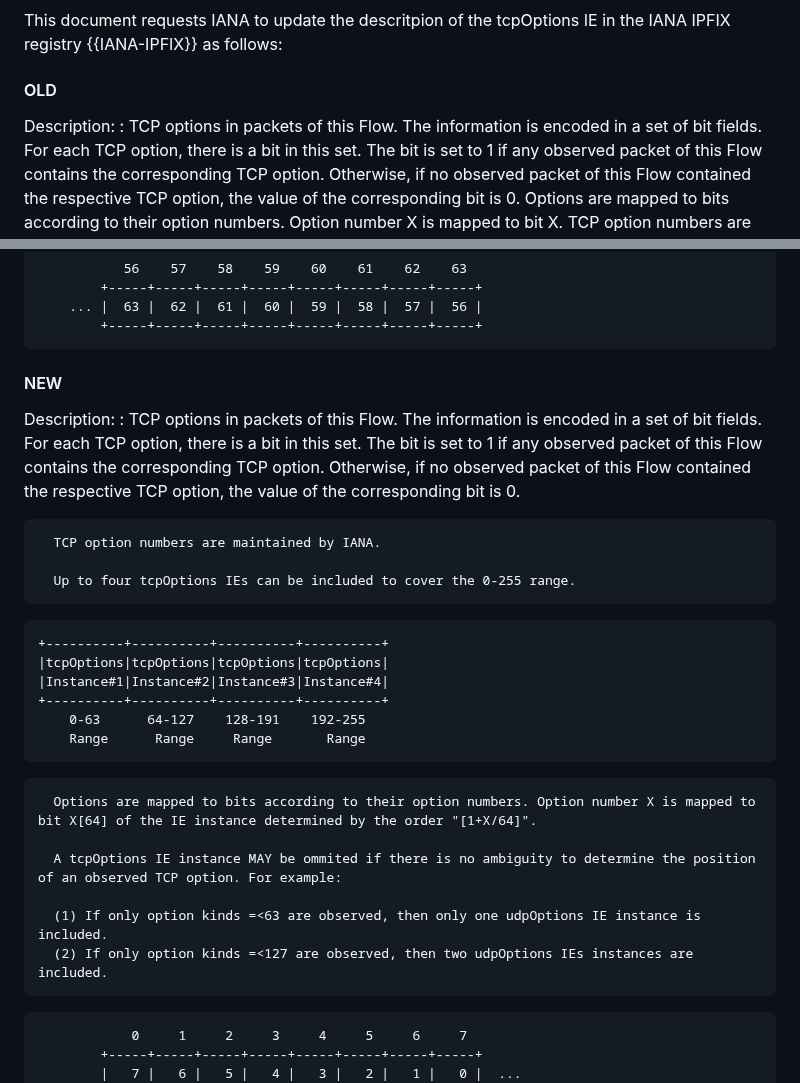
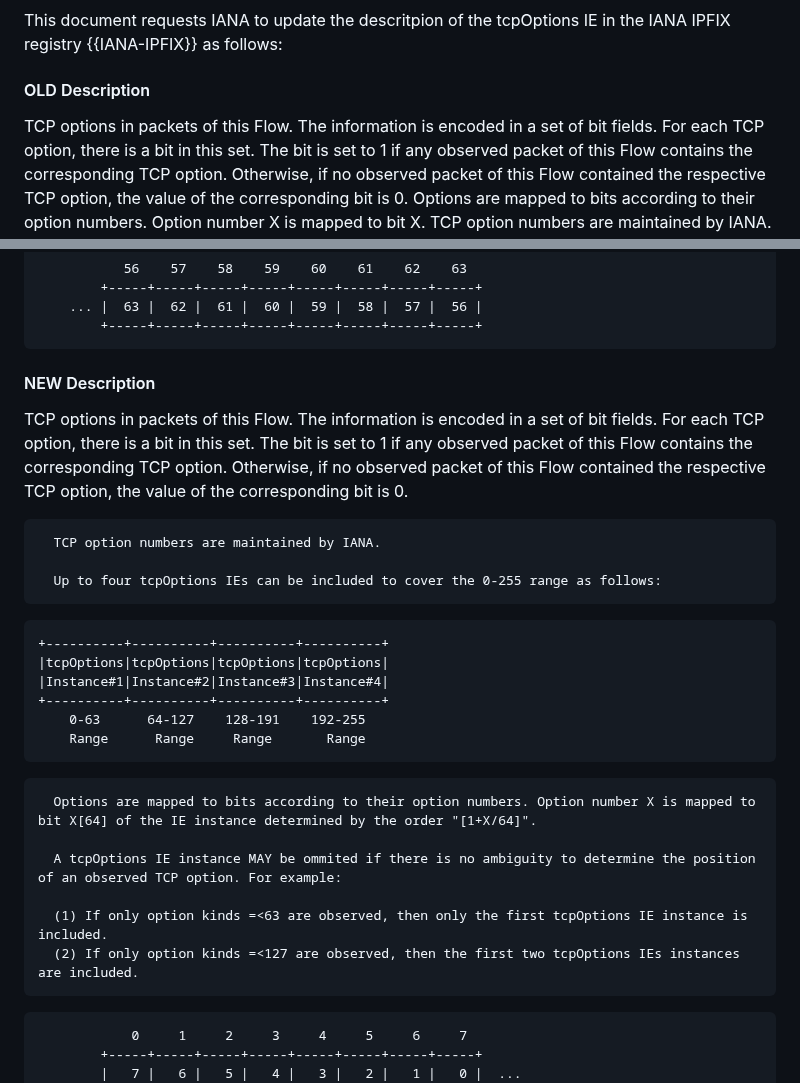
Before and after one commit to boucadair/simple-ipfix-fixes, a Markdown page: draft-boucla-opsawg-ipfix-fixes.md, 2 parts joined by grey strips. GitHub-like rendering.

Commit message:
fix formatting

```diff
--- a/draft-boucla-opsawg-ipfix-fixes.md
+++ b/draft-boucla-opsawg-ipfix-fixes.md
@@ -94,10 +94,9 @@ Only options having a kind =< 63 can be included in a tcpOptions IE. An update i
 
 This document requests IANA to update the descritpion of the tcpOptions IE in the IANA IPFIX registry {{IANA-IPFIX}} as follows:
 
-#### OLD
+#### OLD Description
 
-Description:
-      : TCP options in packets of this Flow.  The information is encoded
+TCP options in packets of this Flow.  The information is encoded
       in a set of bit fields.  For each TCP option, there is a bit in
       this set.  The bit is set to 1 if any observed packet of this Flow
       contains the corresponding TCP option.  Otherwise, if no observed
@@ -131,10 +130,9 @@ Description:
         +-----+-----+-----+-----+-----+-----+-----+-----+
 ~~~~
 
-#### NEW
+#### NEW Description
 
-Description:
-      : TCP options in packets of this Flow.  The information is encoded
+TCP options in packets of this Flow.  The information is encoded
       in a set of bit fields.  For each TCP option, there is a bit in
       this set.  The bit is set to 1 if any observed packet of this Flow
       contains the corresponding TCP option.  Otherwise, if no observed
@@ -143,7 +141,7 @@ Description:
 
       TCP option numbers are maintained by IANA.
 
-      Up to four tcpOptions IEs can be included to cover the 0-255 range.
+      Up to four tcpOptions IEs can be included to cover the 0-255 range as follows:
 
 ~~~~
 +----------+----------+----------+----------+
@@ -158,8 +156,8 @@ Description:
 
       A tcpOptions IE instance MAY be ommited if there is no ambiguity to determine the position of an observed TCP option. For example:
 
-      (1) If only option kinds =<63 are observed, then only one udpOptions IE instance is included.
-      (2) If only option kinds =<127 are observed, then two udpOptions IEs instances are included.
+      (1) If only option kinds =<63 are observed, then only the first tcpOptions IE instance is included.
+      (2) If only option kinds =<127 are observed, then the first two tcpOptions IEs instances are included.
 
 ~~~~
             0     1     2     3     4     5     6     7
```
